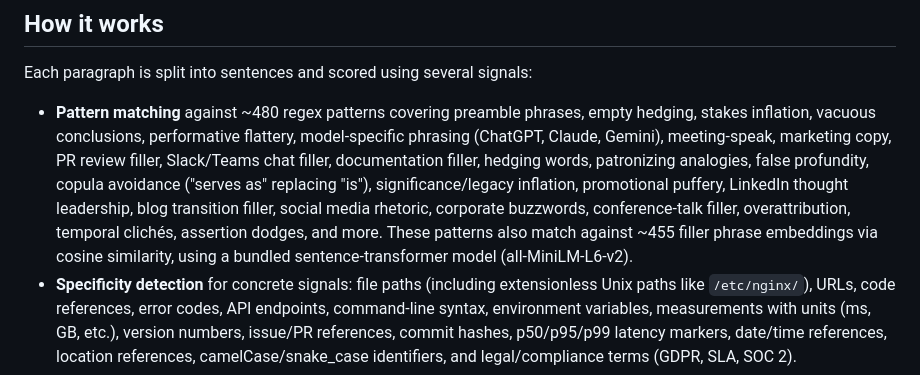
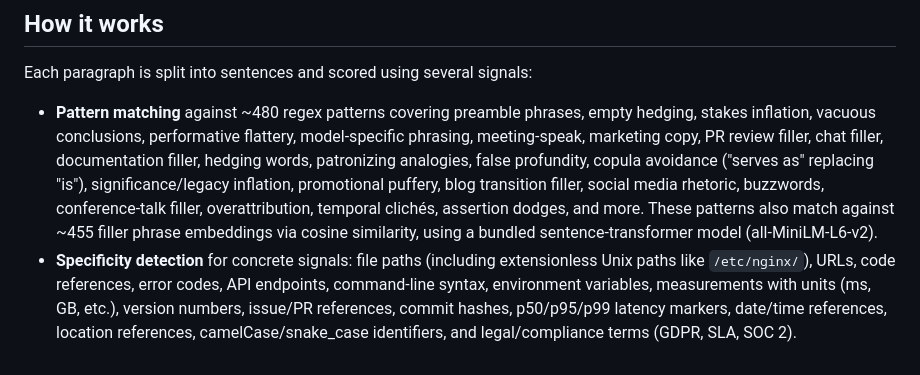
Before and after one commit to dvelton/slopdimmer, a Markdown page: README.md, the part around the change. Drawn GitHub-style.

```diff
--- a/README.md
+++ b/README.md
@@ -32,7 +32,7 @@ Click the SlopDimmer icon on any page and hit **Dim the slop**.
 
 Each paragraph is split into sentences and scored using several signals:
 
-- **Pattern matching** against ~480 regex patterns covering preamble phrases, empty hedging, stakes inflation, vacuous conclusions, performative flattery, model-specific phrasing (ChatGPT, Claude, Gemini), meeting-speak, marketing copy, PR review filler, Slack/Teams chat filler, documentation filler, hedging words, patronizing analogies, false profundity, copula avoidance ("serves as" replacing "is"), significance/legacy inflation, promotional puffery, LinkedIn thought leadership, blog transition filler, social media rhetoric, corporate buzzwords, conference-talk filler, overattribution, temporal clichés, assertion dodges, and more. These patterns also match against ~455 filler phrase embeddings via cosine similarity, using a bundled sentence-transformer model (all-MiniLM-L6-v2).
+- **Pattern matching** against ~480 regex patterns covering preamble phrases, empty hedging, stakes inflation, vacuous conclusions, performative flattery, model-specific phrasing, meeting-speak, marketing copy, PR review filler, chat filler, documentation filler, hedging words, patronizing analogies, false profundity, copula avoidance ("serves as" replacing "is"), significance/legacy inflation, promotional puffery, blog transition filler, social media rhetoric, buzzwords, conference-talk filler, overattribution, temporal clichés, assertion dodges, and more. These patterns also match against ~455 filler phrase embeddings via cosine similarity, using a bundled sentence-transformer model (all-MiniLM-L6-v2).
 - **Specificity detection** for concrete signals: file paths (including extensionless Unix paths like `/etc/nginx/`), URLs, code references, error codes, API endpoints, command-line syntax, environment variables, measurements with units (ms, GB, etc.), version numbers, issue/PR references, commit hashes, p50/p95/p99 latency markers, date/time references, location references, camelCase/snake_case identifiers, and legal/compliance terms (GDPR, SLA, SOC 2).
 - **Redundancy detection**: cosine similarity between neighboring sentence embeddings. Repetitive sentences that say the same thing as their neighbors get penalized.
 - **Non-prose classification**: code snippets, CLI commands, and SQL statements stay bright. Raw HTML/markup and noise (repeated words, merge markers) get dimmed. Prose is scored normally.
```
